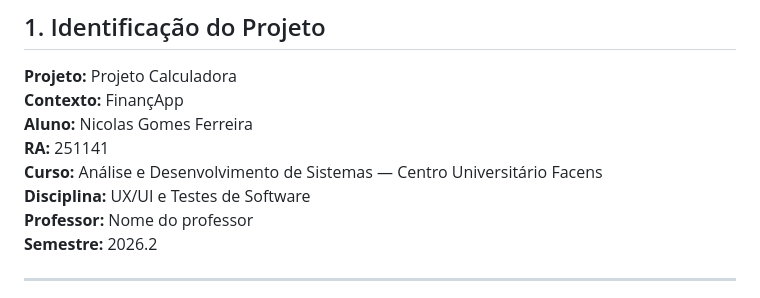
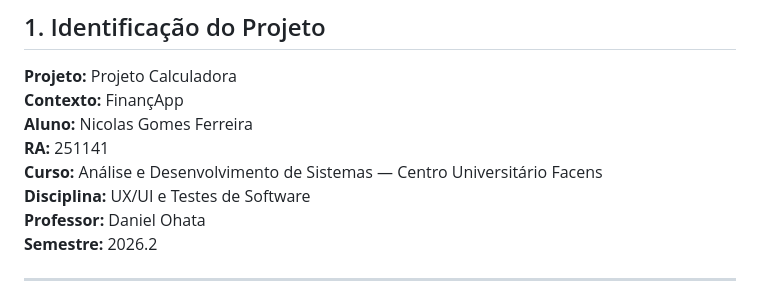
Before and after one commit to Anumlox/projeto_calculadora, a Markdown page: README.md, the part around the change. Rendered like a GitHub page.

Commit message:
Update professor name in README.md

```diff
--- a/README.md
+++ b/README.md
@@ -12,7 +12,7 @@
 **RA:** 251141
 **Curso:** Análise e Desenvolvimento de Sistemas — Centro Universitário Facens
 **Disciplina:** UX/UI e Testes de Software
-**Professor:** Nome do professor
+**Professor:** Daniel Ohata
 **Semestre:** 2026.2
 
 ---
```
